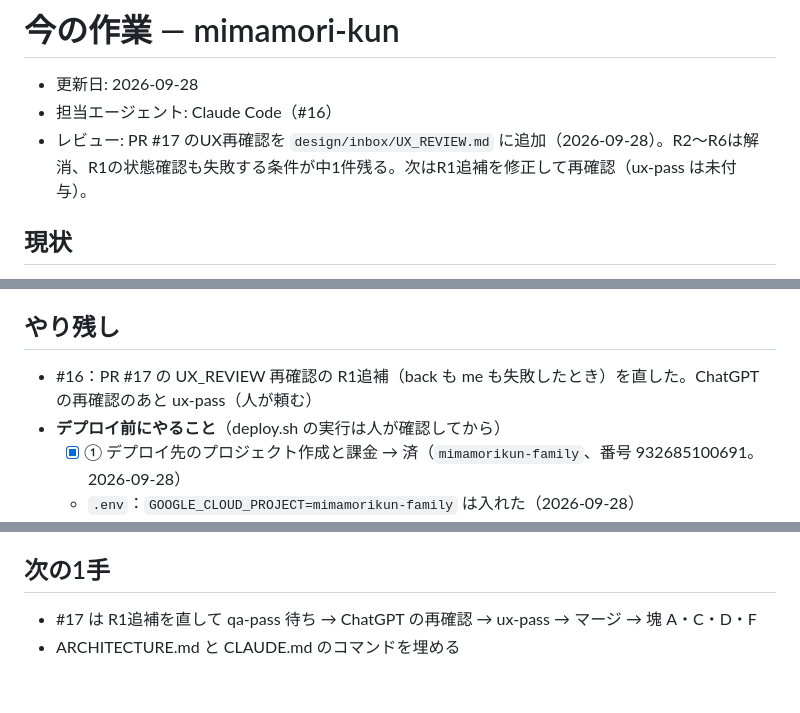
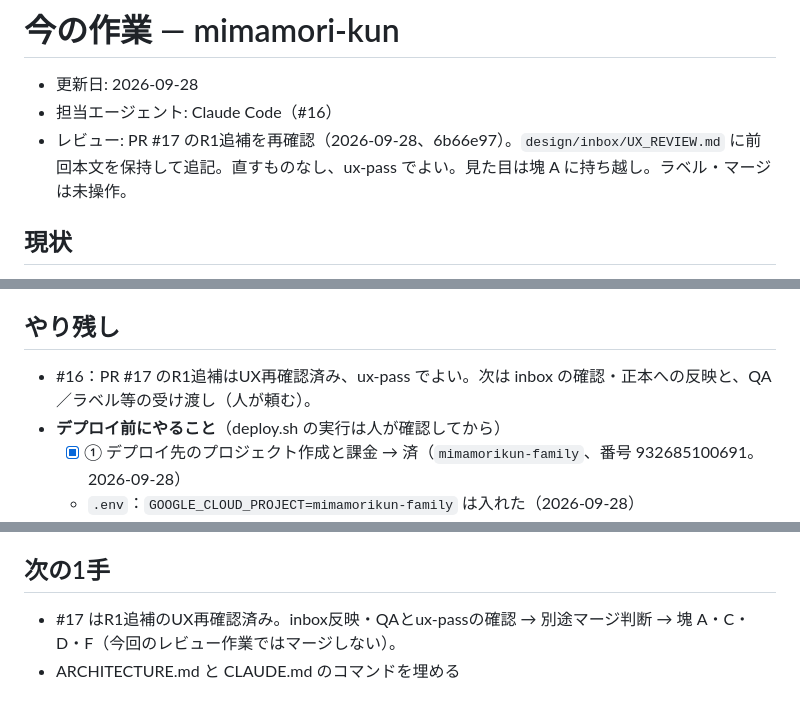
Before and after one commit to nekoai-lab/mimamori-kun, a Markdown page: tasks/current.md, 3 parts joined by grey strips. GitHub-like rendering.

```diff
--- a/tasks/current.md
+++ b/tasks/current.md
@@ -4,7 +4,7 @@
 
 - 更新日: 2026-09-28
 - 担当エージェント: Claude Code（#16）
-- レビュー: PR #17 のUX再確認を `design/inbox/UX_REVIEW.md` に追加（2026-09-28）。R2〜R6は解消、R1の状態確認も失敗する条件が中1件残る。次はR1追補を修正して再確認（ux-pass は未付与）。
+- レビュー: PR #17 のR1追補を再確認（2026-09-28、6b66e97）。`design/inbox/UX_REVIEW.md` に前回本文を保持して追記。直すものなし、ux-pass でよい。見た目は塊 A に持ち越し。ラベル・マージは未操作。
 
 <!-- 上限で交代するときは、次のエージェントがこのファイルだけ読めば続きができるように書く -->
 
@@ -18,7 +18,7 @@
 
 ## やり残し
 
-- #16：PR #17 の UX_REVIEW 再確認の R1追補（back も me も失敗したとき）を直した。ChatGPT の再確認のあと ux-pass（人が頼む）
+- #16：PR #17 のR1追補はUX再確認済み、ux-pass でよい。次は inbox の確認・正本への反映と、QA／ラベル等の受け渡し（人が頼む）。
 - **デプロイ前にやること**（deploy.sh の実行は人が確認してから）
   - [x] ① デプロイ先のプロジェクト作成と課金 → 済（`mimamorikun-family`、番号 932685100691。2026-09-28）
   - `.env`：`GOOGLE_CLOUD_PROJECT=mimamorikun-family` は入れた（2026-09-28）
@@ -34,5 +34,5 @@
 
 ## 次の1手
 
-- #17 は R1追補を直して qa-pass 待ち → ChatGPT の再確認 → ux-pass → マージ → 塊 A・C・D・F
+- #17 はR1追補のUX再確認済み。inbox反映・QAとux-passの確認 → 別途マージ判断 → 塊 A・C・D・F（今回のレビュー作業ではマージしない）。
 - ARCHITECTURE.md と CLAUDE.md のコマンドを埋める
```
Also changed, not shown: design/inbox/UX_REVIEW.md (added, +209 -0 lines).
